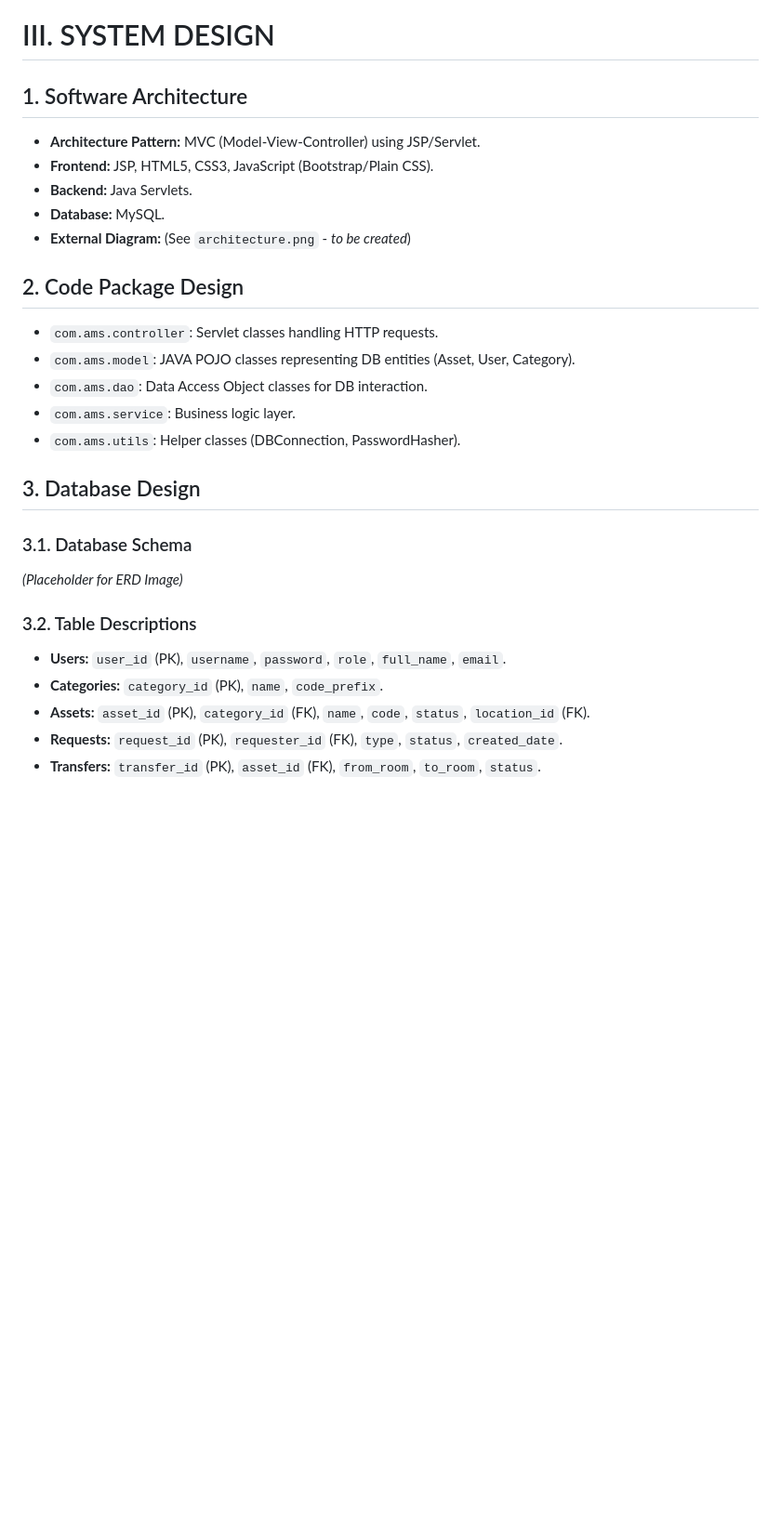
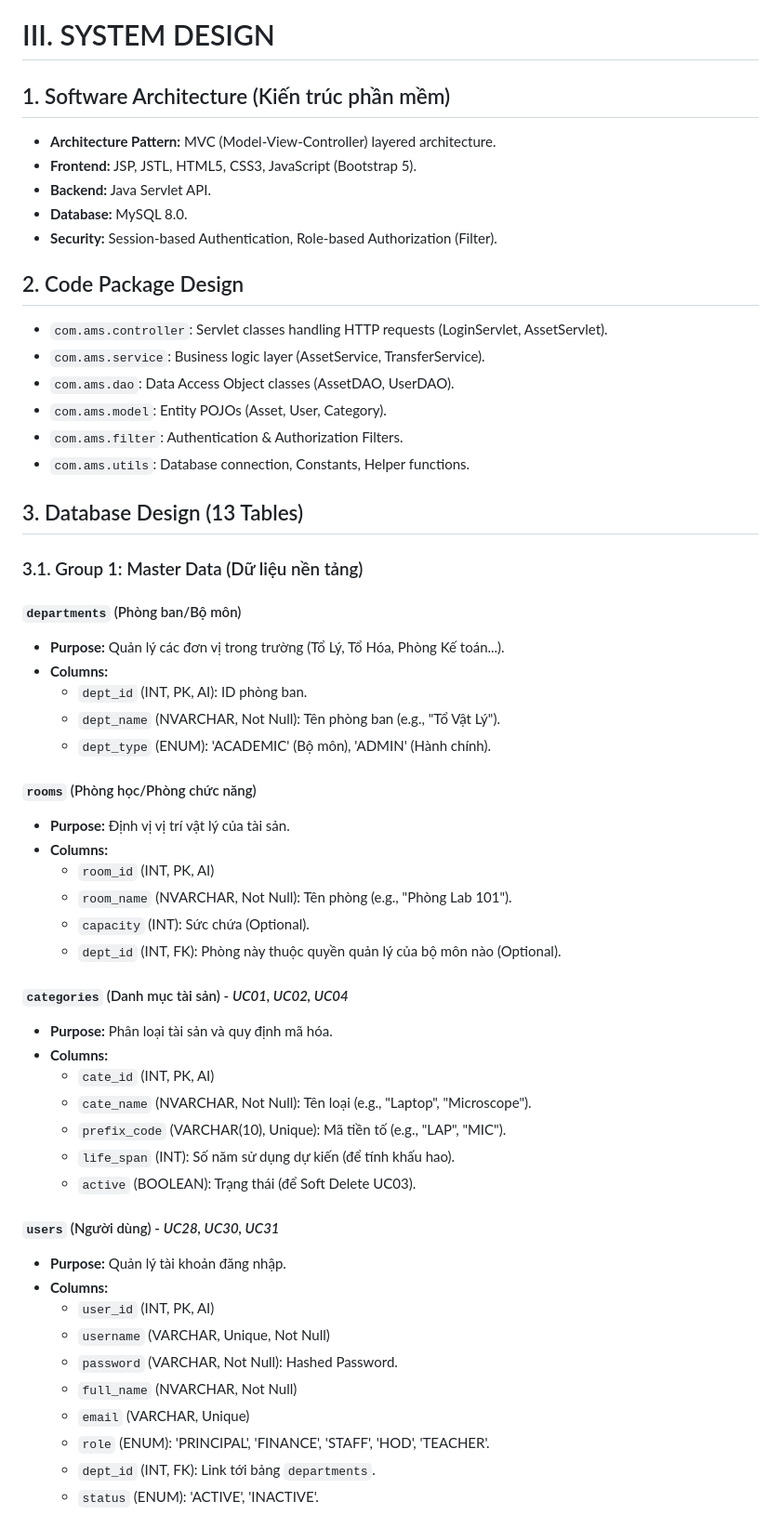
Before and after one commit to hieupeek/swp391, a Markdown page: _bmad-output/analysis/brainstorming-session-2026-01-06.md, the part around one of its changes. Shown at 93% size. Rendered like a GitHub page; blank space fills up the shorter version.

Commit message:
feat: Define detailed database schema with 13 tables and refine software architecture and package structure.

```diff
--- a/_bmad-output/analysis/brainstorming-session-2026-01-06.md
+++ b/_bmad-output/analysis/brainstorming-session-2026-01-06.md
@@ -260,27 +260,58 @@ Strictly controls asset movement between locations/owners.
 
 # III. SYSTEM DESIGN
 
-## 1. Software Architecture
-*   **Architecture Pattern:** MVC (Model-View-Controller) using JSP/Servlet.
-*   **Frontend:** JSP, HTML5, CSS3, JavaScript (Bootstrap/Plain CSS).
-*   **Backend:** Java Servlets.
-*   **Database:** MySQL.
-*   **External Diagram:** (See `architecture.png` - *to be created*)
+## 1. Software Architecture (Kiến trúc phần mềm)
+*   **Architecture Pattern:** MVC (Model-View-Controller) layered architecture.
+*   **Frontend:** JSP, JSTL, HTML5, CSS3, JavaScript (Bootstrap 5).
+*   **Backend:** Java Servlet API.
+*   **Database:** MySQL 8.0.
+*   **Security:** Session-based Authentication, Role-based Authorization (Filter).
 
 ## 2. Code Package Design
-*   `com.ams.controller`: Servlet classes handling HTTP requests.
-*   `com.ams.model`: JAVA POJO classes representing DB entities (Asset, User, Category).
-*   `com.ams.dao`: Data Access Object classes for DB interaction.
-*   `com.ams.service`: Business logic layer.
-*   `com.ams.utils`: Helper classes (DBConnection, PasswordHasher).
+*   `com.ams.controller`: Servlet classes handling HTTP requests (LoginServlet, AssetServlet).
+*   `com.ams.service`: Business logic layer (AssetService, TransferService).
+*   `com.ams.dao`: Data Access Object classes (AssetDAO, UserDAO).
+*   `com.ams.model`: Entity POJOs (Asset, User, Category).
+*   `com.ams.filter`: Authentication & Authorization Filters.
+*   `com.ams.utils`: Database connection, Constants, Helper functions.
 
-## 3. Database Design
-### 3.1. Database Schema
-*(Placeholder for ERD Image)*
+## 3. Database Design (13 Tables)
 
-### 3.2. Table Descriptions
-*   **Users:** `user_id` (PK), `username`, `password`, `role`, `full_name`, `email`.
-*   **Categories:** `category_id` (PK), `name`, `code_prefix`.
-*   **Assets:** `asset_id` (PK), `category_id` (FK), `name`, `code`, `status`, `location_id` (FK).
-*   **Requests:** `request_id` (PK), `requester_id` (FK), `type`, `status`, `created_date`.
-*   **Transfers:** `transfer_id` (PK), `asset_id` (FK), `from_room`, `to_room`, `status`.
+### 3.1. Group 1: Master Data (Dữ liệu nền tảng)
+
+#### `departments` (Phòng ban/Bộ môn)
+*   **Purpose:** Quản lý các đơn vị trong trường (Tổ Lý, Tổ Hóa, Phòng Kế toán...).
+*   **Columns:**
+    *   `dept_id` (INT, PK, AI): ID phòng ban.
+    *   `dept_name` (NVARCHAR, Not Null): Tên phòng ban (e.g., "Tổ Vật Lý").
+    *   `dept_type` (ENUM): 'ACADEMIC' (Bộ môn), 'ADMIN' (Hành chính).
+
+#### `rooms` (Phòng học/Phòng chức năng)
+*   **Purpose:** Định vị vị trí vật lý của tài sản.
+*   **Columns:**
+    *   `room_id` (INT, PK, AI)
+    *   `room_name` (NVARCHAR, Not Null): Tên phòng (e.g., "Phòng Lab 101").
+    *   `capacity` (INT): Sức chứa (Optional).
+    *   `dept_id` (INT, FK): Phòng này thuộc quyền quản lý của bộ môn nào (Optional).
+
+#### `categories` (Danh mục tài sản) - *UC01, UC02, UC04*
+*   **Purpose:** Phân loại tài sản và quy định mã hóa.
+*   **Columns:**
+    *   `cate_id` (INT, PK, AI)
+    *   `cate_name` (NVARCHAR, Not Null): Tên loại (e.g., "Laptop", "Microscope").
+    *   `prefix_code` (VARCHAR(10), Unique): Mã tiền tố (e.g., "LAP", "MIC").
+    *   `life_span` (INT): Số năm sử dụng dự kiến (để tính khấu hao).
+    *   `active` (BOOLEAN): Trạng thái (để Soft Delete UC03).
+
+#### `users` (Người dùng) - *UC28, UC30, UC31*
+*   **Purpose:** Quản lý tài khoản đăng nhập.
+*   **Columns:**
+    *   `user_id` (INT, PK, AI)
+    *   `username` (VARCHAR, Unique, Not Null)
+    *   `password` (VARCHAR, Not Null): Hashed Password.
+    *   `full_name` (NVARCHAR, Not Null)
+    *   `email` (VARCHAR, Unique)
+    *   `role` (ENUM): 'PRINCIPAL', 'FINANCE', 'STAFF', 'HOD', 'TEACHER'.
+    *   `dept_id` (INT, FK): Link tới bảng `departments`.
+    *   `status` (ENUM): 'ACTIVE', 'INACTIVE'.
+
```
Also changed, not shown: other parts of _bmad-output/analysis/brainstorming-session-2026-01-06.md (+95 -0 lines).
